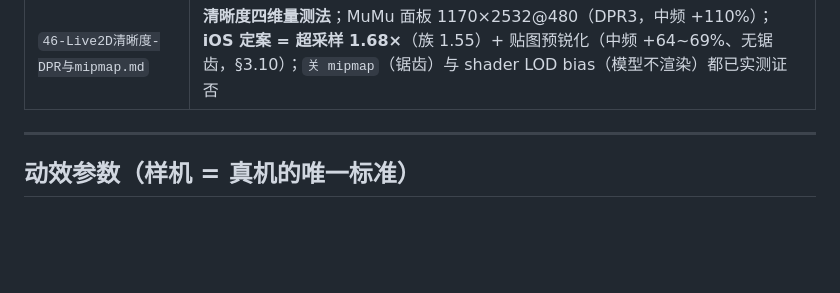
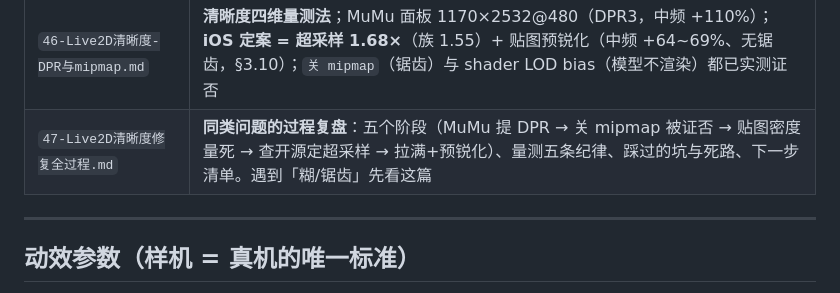
Before and after one commit to BUGLAN/system_panel, a Markdown page: AGENTS.md, the part around the change. GitHub-like rendering; blank space fills up the shorter version.

```diff
--- a/AGENTS.md
+++ b/AGENTS.md
@@ -117,6 +117,7 @@
 | `41-卡牌手感与音效设计.md` | 卡牌手感三拍、音效组、触觉波形 |
 | `45-安卓模拟器Agent操作方案.md` | **模拟器 Agent 操作方案**（mumu-control / MCP 评估 / 落地步骤） |
 | `46-Live2D清晰度-DPR与mipmap.md` | **清晰度四维量测法**；MuMu 面板 1170×2532@480（DPR3，中频 +110%）；**iOS 定案 = 超采样 1.68×**（族 1.55）+ 贴图预锐化（中频 +64~69%、无锯齿，§3.10）；`关 mipmap`（锯齿）与 shader LOD bias（模型不渲染）都已实测证否 |
+| `47-Live2D清晰度修复全过程.md` | **同类问题的过程复盘**：五个阶段（MuMu 提 DPR → 关 mipmap 被证否 → 贴图密度量死 → 查开源定超采样 → 拉满+预锐化）、量测五条纪律、踩过的坑与死路、下一步清单。遇到「糊/锯齿」先看这篇 |
 
 ---
 
```
Also changed, not shown: docs/47-Live2D清晰度修复全过程.md (added, +116 -0 lines).
